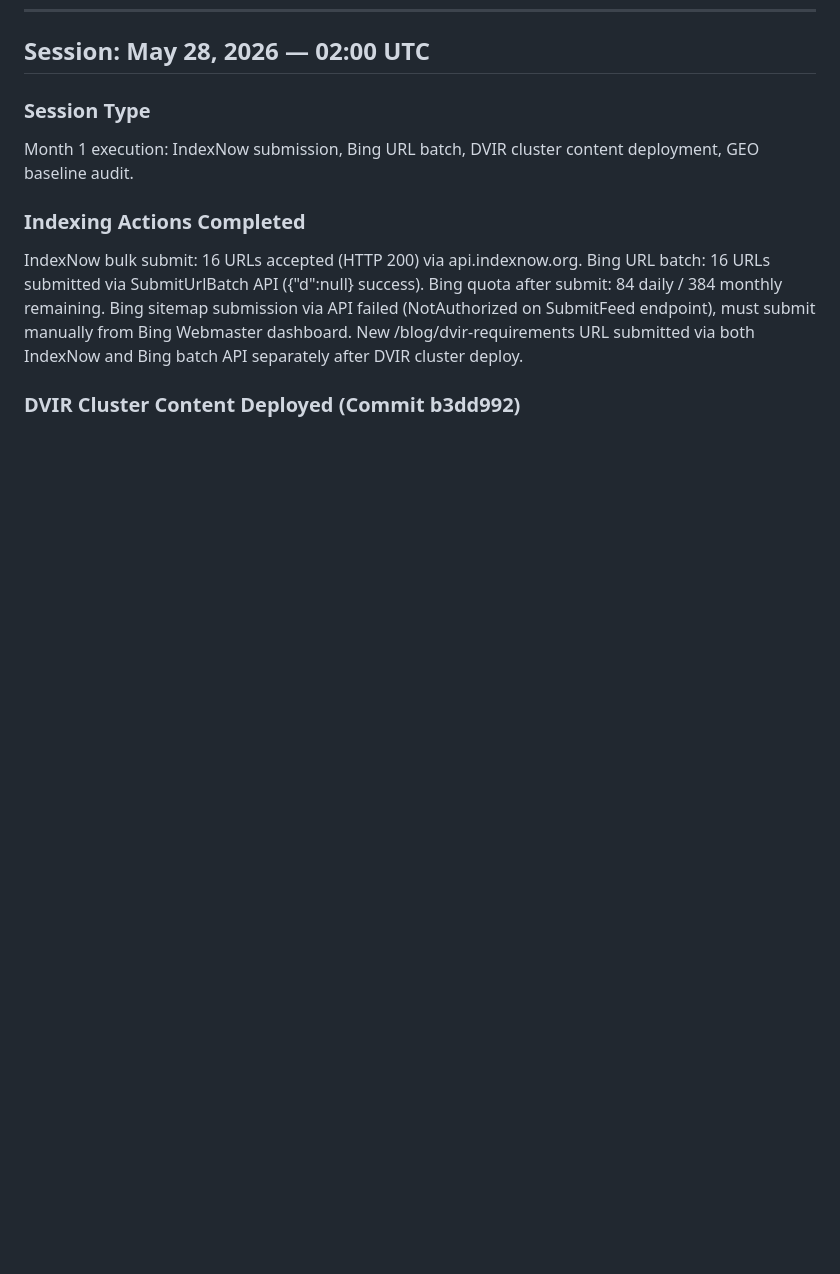
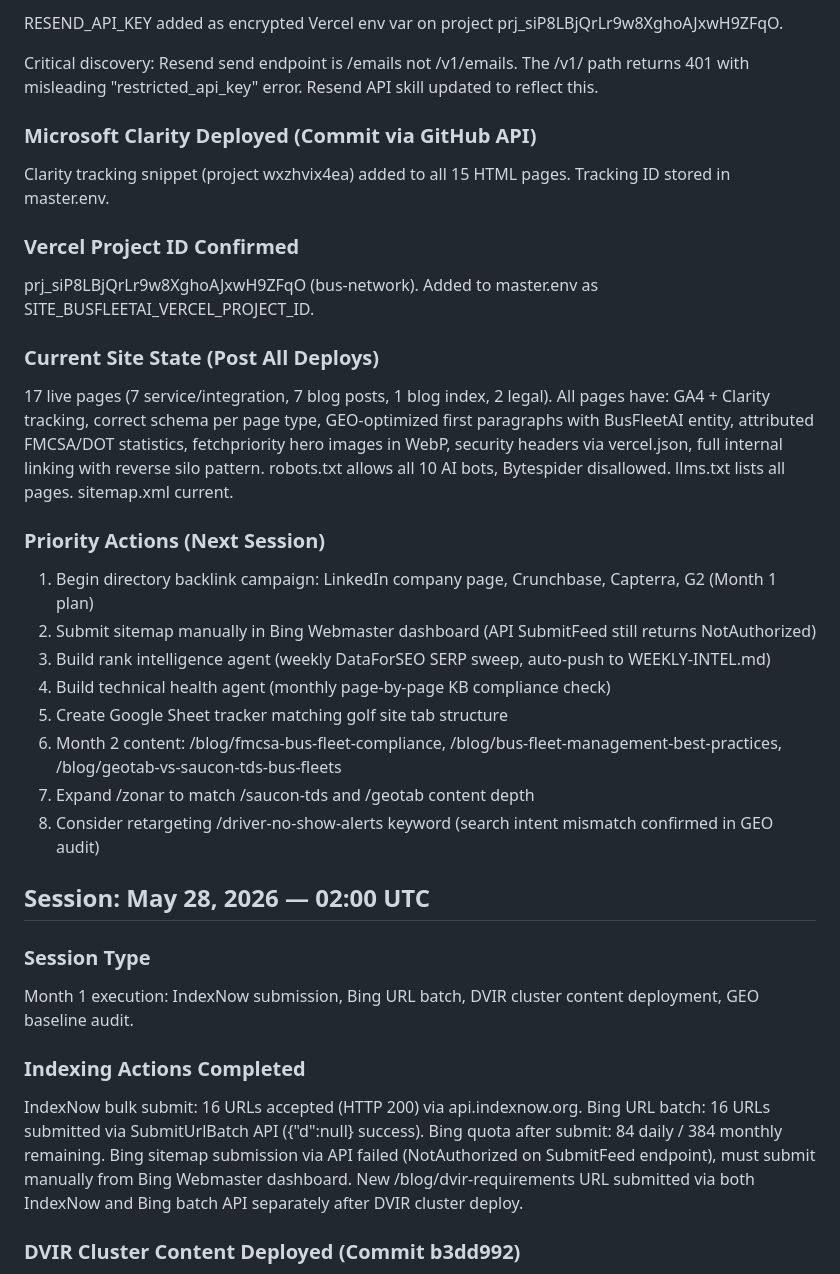
Before and after one commit to cryptodominicano/BusNetwork, a Markdown page: WEEKLY-INTEL.md, the part around one of its changes. GitHub-like rendering; blank space fills up the shorter version.

```diff
--- a/WEEKLY-INTEL.md
+++ b/WEEKLY-INTEL.md
@@ -114,3 +142,26 @@ End of Month 12 targets: 100+ ranked keywords, 25+ in top 10, 50+ referring doma
+RESEND_API_KEY added as encrypted Vercel env var on project prj_siP8LBjQrLr9w8XghoAJxwH9ZFqO.
+
+Critical discovery: Resend send endpoint is /emails not /v1/emails. The /v1/ path returns 401 with misleading "restricted_api_key" error. Resend API skill updated to reflect this.
+
+### Microsoft Clarity Deployed (Commit via GitHub API)
+Clarity tracking snippet (project wxzhvix4ea) added to all 15 HTML pages. Tracking ID stored in master.env.
+
+### Vercel Project ID Confirmed
+prj_siP8LBjQrLr9w8XghoAJxwH9ZFqO (bus-network). Added to master.env as SITE_BUSFLEETAI_VERCEL_PROJECT_ID.
+
+### Current Site State (Post All Deploys)
+17 live pages (7 service/integration, 7 blog posts, 1 blog index, 2 legal). All pages have: GA4 + Clarity tracking, correct schema per page type, GEO-optimized first paragraphs with BusFleetAI entity, attributed FMCSA/DOT statistics, fetchpriority hero images in WebP, security headers via vercel.json, full internal linking with reverse silo pattern. robots.txt allows all 10 AI bots, Bytespider disallowed. llms.txt lists all pages. sitemap.xml current.
+
+### Priority Actions (Next Session)
+1. Begin directory backlink campaign: LinkedIn company page, Crunchbase, Capterra, G2 (Month 1 plan)
+2. Submit sitemap manually in Bing Webmaster dashboard (API SubmitFeed still returns NotAuthorized)
+3. Build rank intelligence agent (weekly DataForSEO SERP sweep, auto-push to WEEKLY-INTEL.md)
+4. Build technical health agent (monthly page-by-page KB compliance check)
+5. Create Google Sheet tracker matching golf site tab structure
+6. Month 2 content: /blog/fmcsa-bus-fleet-compliance, /blog/bus-fleet-management-best-practices, /blog/geotab-vs-saucon-tds-bus-fleets
+7. Expand /zonar to match /saucon-tds and /geotab content depth
+8. Consider retargeting /driver-no-show-alerts keyword (search intent mismatch confirmed in GEO audit)
+
 
 ## Session: May 28, 2026 — 02:00 UTC
 
```
Also changed, not shown: other parts of WEEKLY-INTEL.md (+28 -0 lines).
